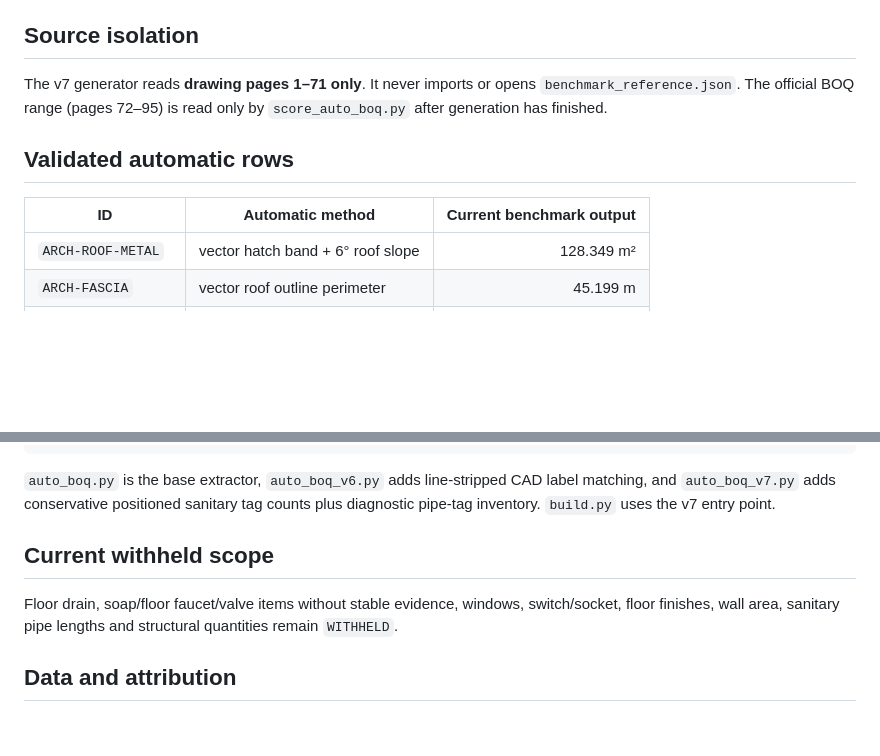
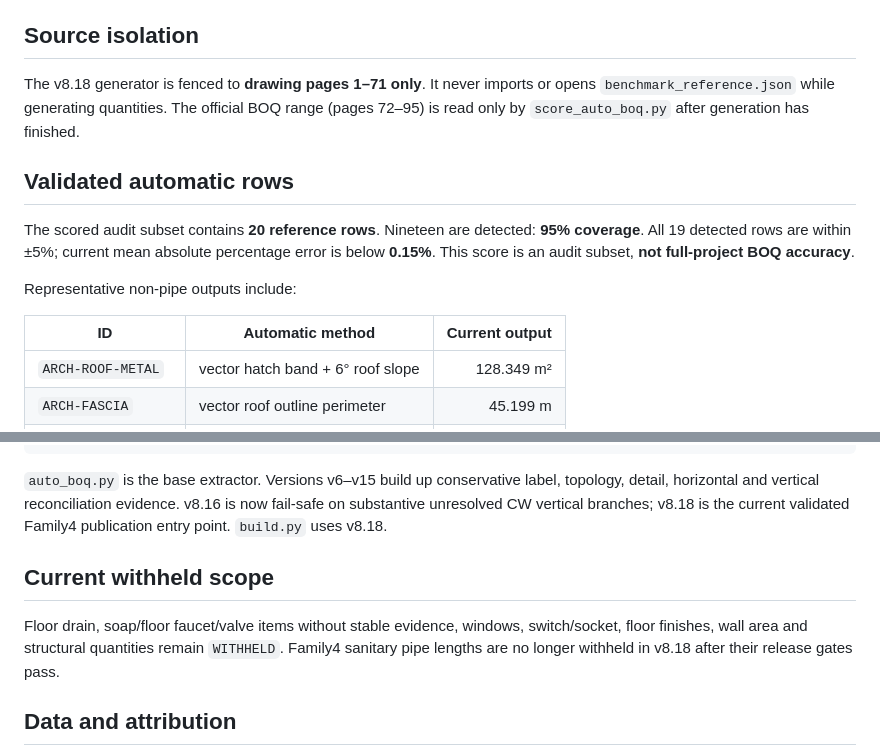
Before and after one commit to saratchai1/Blender3d, a Markdown page: integrations/opentakeoff/README.md, 2 parts joined by grey strips. Rendered like a GitHub page; blank space fills up the shorter version.

````diff
--- a/integrations/opentakeoff/README.md
+++ b/integrations/opentakeoff/README.md
@@ -4,11 +4,15 @@ This POC combines the real pinned `Kentucky-ai/opentakeoff` review canvas with a
 
 ## Source isolation
 
-The v7 generator reads **drawing pages 1–71 only**. It never imports or opens `benchmark_reference.json`. The official BOQ range (pages 72–95) is read only by `score_auto_boq.py` after generation has finished.
+The v8.18 generator is fenced to **drawing pages 1–71 only**. It never imports or opens `benchmark_reference.json` while generating quantities. The official BOQ range (pages 72–95) is read only by `score_auto_boq.py` after generation has finished.
 
 ## Validated automatic rows
 
-| ID | Automatic method | Current benchmark output |
+The scored audit subset contains **20 reference rows**. Nineteen are detected: **95% coverage**. All 19 detected rows are within ±5%; current mean absolute percentage error is below **0.15%**. This score is an audit subset, **not full-project BOQ accuracy**.
+
+Representative non-pipe outputs include:
+
+| ID | Automatic method | Current output |
 |---|---|---:|
 | `ARCH-ROOF-METAL` | vector hatch band + 6° roof slope | 128.349 m² |
 | `ARCH-FASCIA` | vector roof outline perimeter | 45.199 m |
@@ -76,11 +103,11 @@ python integrations/opentakeoff/score_auto_boq.py \
   --output .generated/auto-boq-benchmark.json
 ```
 
-`auto_boq.py` is the base extractor, `auto_boq_v6.py` adds line-stripped CAD label matching, and `auto_boq_v7.py` adds conservative positioned sanitary tag counts plus diagnostic pipe-tag inventory. `build.py` uses the v7 entry point.
+`auto_boq.py` is the base extractor. Versions v6–v15 build up conservative label, topology, detail, horizontal and vertical reconciliation evidence. v8.16 is now fail-safe on substantive unresolved CW vertical branches; v8.18 is the current validated Family4 publication entry point. `build.py` uses v8.18.
 
 ## Current withheld scope
 
-Floor drain, soap/floor faucet/valve items without stable evidence, windows, switch/socket, floor finishes, wall area, sanitary pipe lengths and structural quantities remain `WITHHELD`.
+Floor drain, soap/floor faucet/valve items without stable evidence, windows, switch/socket, floor finishes, wall area and structural quantities remain `WITHHELD`. Family4 sanitary pipe lengths are no longer withheld in v8.18 after their release gates pass.
 
 ## Data and attribution
 
````
Also changed, not shown: other parts of integrations/opentakeoff/README.md (+33 -10 lines).
